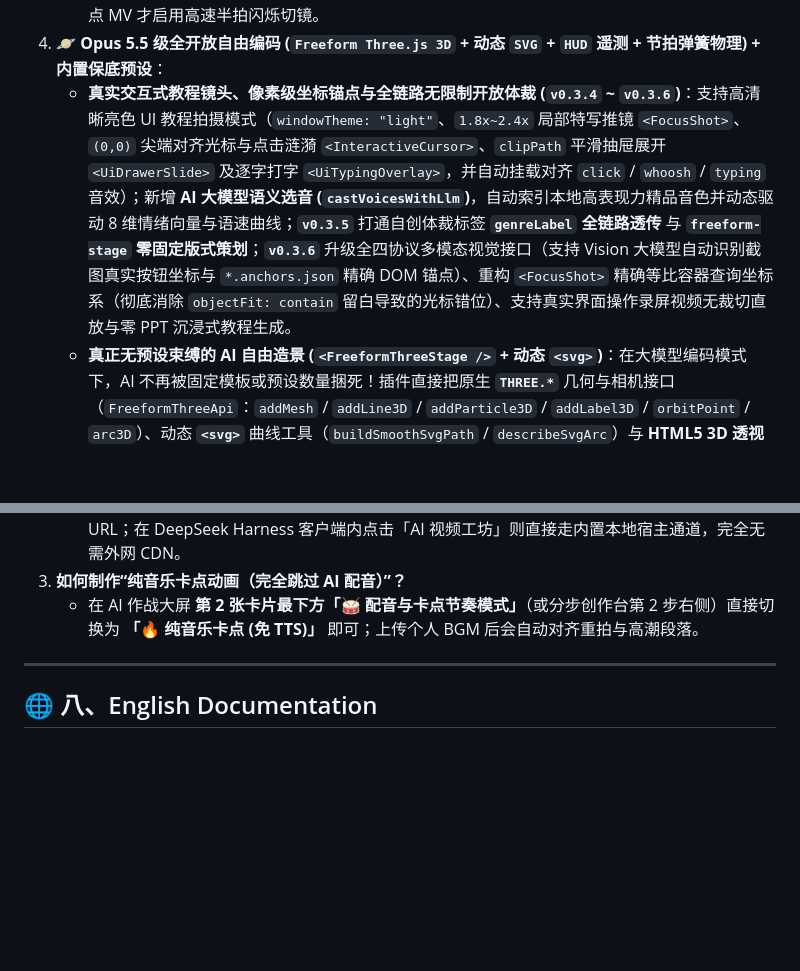
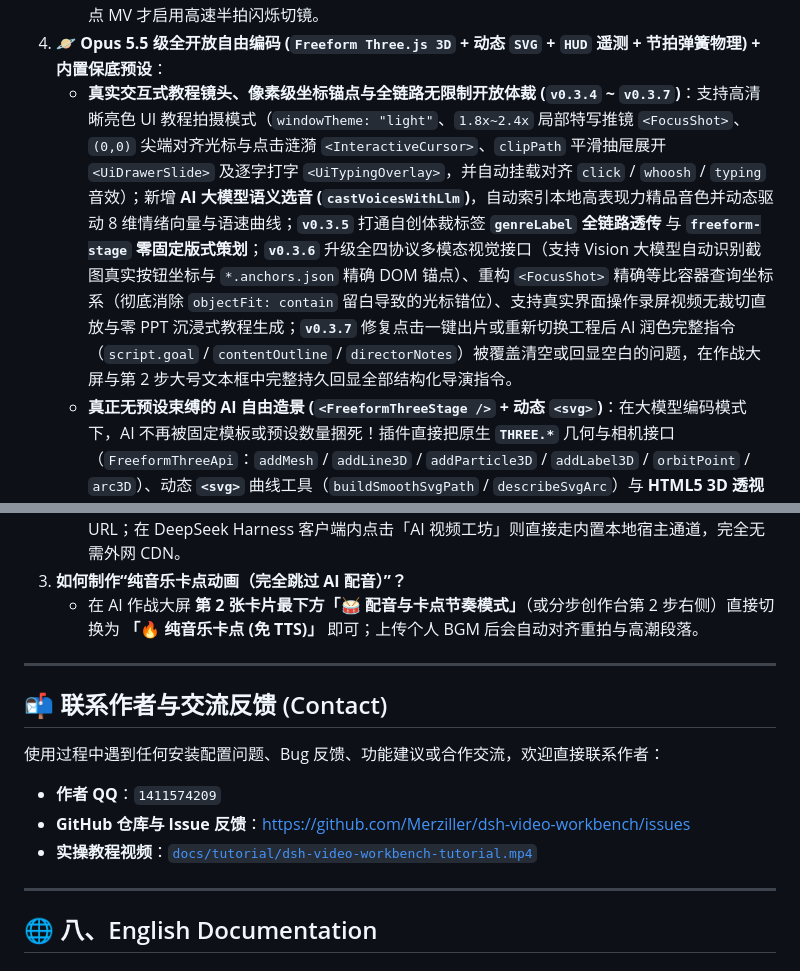
Before and after one commit to Merziller/dsh-video-workbench, a Markdown page: README.md, 2 parts joined by grey strips. Rendered like a GitHub page; blank space fills up the shorter version.

```diff
--- a/README.md
+++ b/README.md
@@ -40,7 +55,7 @@
      - `🔥 纯音乐卡点 (免 TTS)`：跳过语音合成，按 `0.5` / `1` / `2` / `4` 拍自动对准重拍与高潮切镜，输出高燃纯动画 MV 与卡点音效。
    - **依题材自适应节奏 (`auto` / `calm` / `balanced` / `dynamic`)**：不再一刀切套用历史片快闪节奏——品牌故事温情短片自动保持 `4~7s/镜` 从容留白，产品功能/教程保持 `3~5s/镜` 清晰解说，历史卡点 MV 才启用高速半拍闪烁切镜。
 4. **🪐 Opus 5.5 级全开放自由编码 (`Freeform Three.js 3D` + 动态 `SVG` + `HUD` 遥测 + 节拍弹簧物理) + 内置保底预设**：
-   - **真实交互式教程镜头、像素级坐标锚点与全链路无限制开放体裁 (`v0.3.4` ~ `v0.3.6`)**：支持高清晰亮色 UI 教程拍摄模式（`windowTheme: "light"`、`1.8x~2.4x` 局部特写推镜 `<FocusShot>`、`(0,0)` 尖端对齐光标与点击涟漪 `<InteractiveCursor>`、`clipPath` 平滑抽屉展开 `<UiDrawerSlide>` 及逐字打字 `<UiTypingOverlay>`，并自动挂载对齐 `click` / `whoosh` / `typing` 音效）；新增 **AI 大模型语义选音 (`castVoicesWithLlm`)**，自动索引本地高表现力精品音色并动态驱动 8 维情绪向量与语速曲线；**`v0.3.5`** 打通自创体裁标签 **`genreLabel` 全链路透传** 与 **`freeform-stage` 零固定版式策划**；**`v0.3.6`** 升级全四协议多模态视觉接口（支持 Vision 大模型自动识别截图真实按钮坐标与 `*.anchors.json` 精确 DOM 锚点）、重构 `<FocusShot>` 精确等比容器查询坐标系（彻底消除 `objectFit: contain` 留白导致的光标错位）、支持真实界面操作录屏视频无裁切直放与零 PPT 沉浸式教程生成。
+   - **真实交互式教程镜头、像素级坐标锚点与全链路无限制开放体裁 (`v0.3.4` ~ `v0.3.7`)**：支持高清晰亮色 UI 教程拍摄模式（`windowTheme: "light"`、`1.8x~2.4x` 局部特写推镜 `<FocusShot>`、`(0,0)` 尖端对齐光标与点击涟漪 `<InteractiveCursor>`、`clipPath` 平滑抽屉展开 `<UiDrawerSlide>` 及逐字打字 `<UiTypingOverlay>`，并自动挂载对齐 `click` / `whoosh` / `typing` 音效）；新增 **AI 大模型语义选音 (`castVoicesWithLlm`)**，自动索引本地高表现力精品音色并动态驱动 8 维情绪向量与语速曲线；**`v0.3.5`** 打通自创体裁标签 **`genreLabel` 全链路透传** 与 **`freeform-stage` 零固定版式策划**；**`v0.3.6`** 升级全四协议多模态视觉接口（支持 Vision 大模型自动识别截图真实按钮坐标与 `*.anchors.json` 精确 DOM 锚点）、重构 `<FocusShot>` 精确等比容器查询坐标系（彻底消除 `objectFit: contain` 留白导致的光标错位）、支持真实界面操作录屏视频无裁切直放与零 PPT 沉浸式教程生成；**`v0.3.7`** 修复点击一键出片或重新切换工程后 AI 润色完整指令（`script.goal` / `contentOutline` / `directorNotes`）被覆盖清空或回显空白的问题，在作战大屏与第 2 步大号文本框中完整持久回显全部结构化导演指令。
    - **真正无预设束缚的 AI 自由造景 (`<FreeformThreeStage />` + 动态 `<svg>`)**：在大模型编码模式下，AI 不再被固定模板或预设数量捆死！插件直接把原生 **`THREE.*`** 几何与相机接口（`FreeformThreeApi`：`addMesh` / `addLine3D` / `addParticle3D` / `addLabel3D` / `orbitPoint` / `arc3D`）、动态 **`<svg>`** 曲线工具（`buildSmoothSvgPath` / `describeSvgArc`）与 **HTML5 3D 透视投影** 开放给大模型主程，AI 可针对任意题材从零自由编写专属 3D 旋转地球、3D 芯片爆炸拆解、K线雷达图、思维导图或公式推演；内置 6 大 3D 舞台、5 种动态 SVG 拓扑 (`<SvgArchitectureDiagram />`) 与全息 HUD 代码面板 (`<HudDataDashboard />` + `<HudTelemetryOverlay />`) 既可作原子积木混搭，也作离线/容错保底。
    - **支柱 ① · 原生 `three` + `@remotion/three` (`<ThreeCyberStage />` / `ThreeCanvas`)**：内置 6 大帧级确定性 Three.js 3D 空间舞台预设（`orbital-core` 3D 量子二十面体与三轴陀螺仪星环、`cyber-terrain` 3D 赛博山谷网格与日冕门户、`particle-vortex` 3D 星云漩涡与神经网络突触、`floating-monoliths` 3D 空间悬浮晶碑矩阵、`chrono-helix` 3D 时空双螺旋隧道、`matrix-cubes` 3D 算力矩阵波浪），逐帧随音乐重拍脉冲与相机推拉同步响应。
    - **支柱 ② · 动态 SVG 系统架构拓扑图 (`<SvgArchitectureDiagram />` / `svg-architecture-flow`)**：内置 5 种可编程架构拓扑（`neural-pipeline`、`microservice-mesh`、`layered-stack`、`radial-hub`、`ast-tree`），包含弹簧逐级弹出的架构节点卡、三次贝塞尔发光电路总线与沿路径高速穿梭的数据包光子脉冲 (`<circle>`)。
@@ -244,6 +259,16 @@ node scripts/pack-bundle.mjs
 
 ---
 
+## 📬 联系作者与交流反馈 (Contact)
+
+使用过程中遇到任何安装配置问题、Bug 反馈、功能建议或合作交流，欢迎直接联系作者：
+
+- **作者 QQ**：`1411574209`
+- **GitHub 仓库与 Issue 反馈**：https://github.com/Merziller/dsh-video-workbench/issues
+- **实操教程视频**：[`docs/tutorial/dsh-video-workbench-tutorial.mp4`](./docs/tutorial/dsh-video-workbench-tutorial.mp4)
+
+---
+
 ## 🌐 八、English Documentation
 
 ### Overview
```
Also changed, not shown: other parts of README.md (+19 -2 lines), docs/tutorial/tutorial-preview-3x3.png (added), 15 other files.
